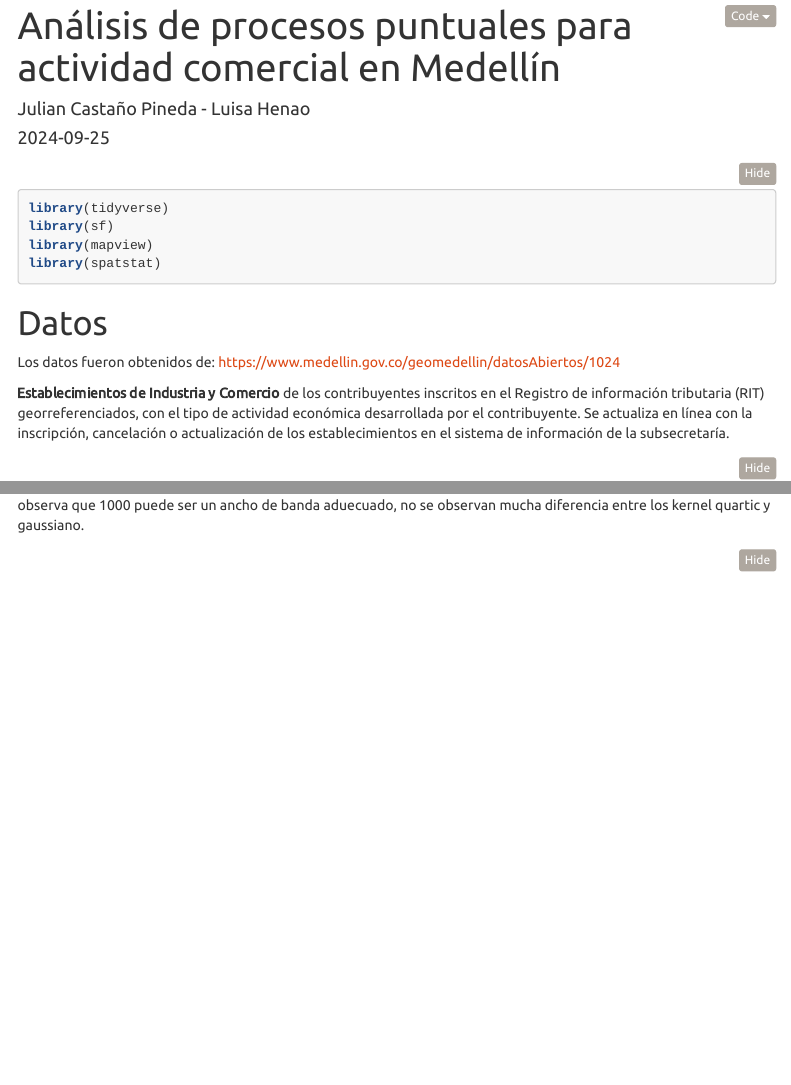
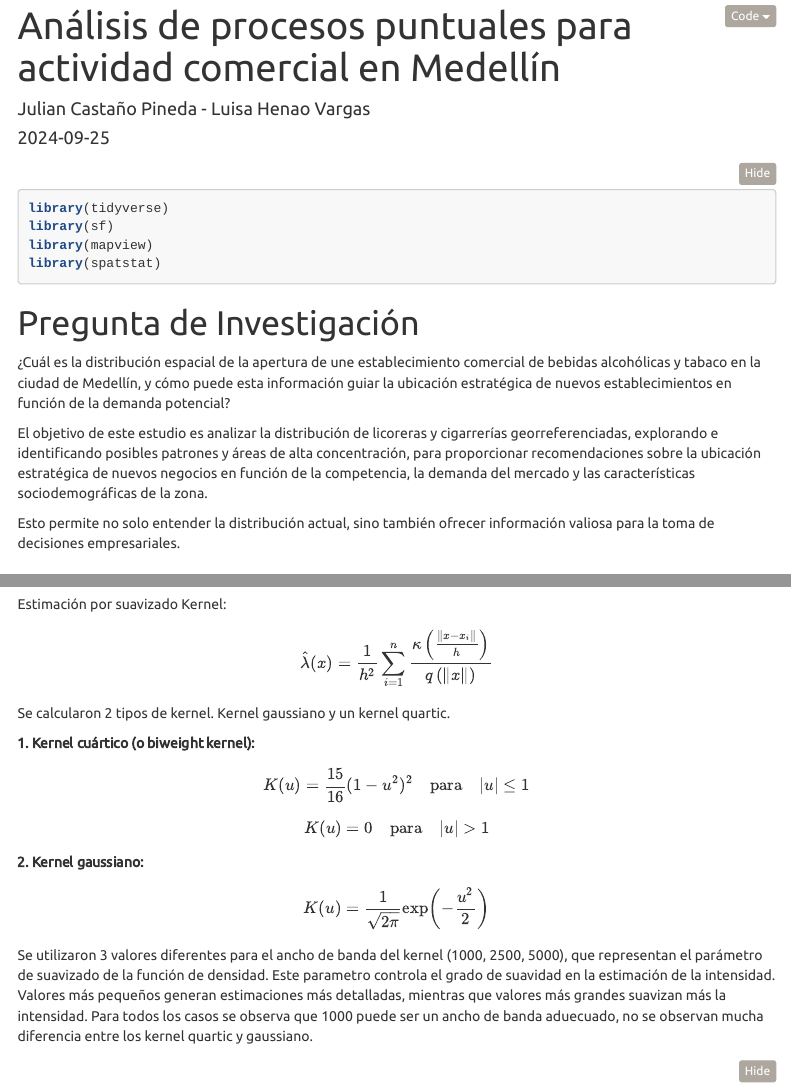
Before and after one commit to Jucapin/Point-processes-analysis-for-commercial-activity-in-Medell-n, an R Markdown document (informe 1.Rmd): the page in a window 1100 px wide, from its top, and a second part further down, joined at a grey line. Rendered offline with R 4.5, knitr and Pandoc, with nearby package versions; folded parts are opened; some code elsewhere in the file could not run offline; menus at the side of the page are left out.

Commit message:
kernel estimacion

````diff
--- a/informe 1.Rmd
+++ b/informe 1.Rmd
@@ -1,6 +1,6 @@
 ---
 title: "Análisis de procesos puntuales para actividad comercial en Medellín"
-author: "Julian Castaño Pineda - Luisa Henao"
+author: "Julian Castaño Pineda - Luisa Henao Vargas"
 date: "2024-09-25"
 output:
   html_document:
@@ -21,6 +21,14 @@ library(sf)
 library(mapview)
 library(spatstat)
 ```
+
+# Pregunta de Investigación
+
+¿Cuál es la distribución espacial de la apertura de une establecimiento comercial de bebidas alcohólicas y tabaco en la ciudad de Medellín, y cómo puede esta información guiar la ubicación estratégica de nuevos establecimientos en función de la demanda potencial?
+
+El objetivo de este estudio es analizar la distribución de licoreras y cigarrerías georreferenciadas, explorando e identificando posibles patrones y áreas de alta concentración, para proporcionar recomendaciones sobre la ubicación estratégica de nuevos negocios en función de la competencia, la demanda del mercado y las características sociodemográficas de la zona.
+
+Esto permite no solo entender la distribución actual, sino también ofrecer información valiosa para la toma de decisiones empresariales.
 
 # Datos
 
@@ -144,10 +152,28 @@ plot(qc_locations, add = TRUE, textargs = list(col = "red"))
 quadrat.test(qc_locations)
 ```
 
-# Visualización de la intensidad del proceso
+# Estimación de la intensidad del proceso
 
-Se utilizaron 3 valores diferentes para el ancho de banda del kernel (1000, 2500, 5000), que representan el parámetro de suavizado de la función de densidad. Este parametro controla el grado de suavidad en la estimación de la intensidad. Valores más pequeños generan estimaciones más detalladas, mientras que valores más grandes suavizan más la intensidad. Adicionalmente se usaron 2 tipos de kernel. kernel gaussiano y un kernel quartic.
+Estimación por suavizado Kernel:
+
+$$\hat{\lambda}(x) = \frac{1}{h^2} \sum_{i=1}^{n} \frac{\kappa\left(\frac{\|x - x_i\|}{h}\right)}{q\left(\|x\|\right)}$$
+
+Se calcularon 2 tipos de kernel. Kernel gaussiano y un kernel quartic.
+
+**1. Kernel cuártico (o biweight kernel):**
+
+$$K(u) = \frac{15}{16}(1 - u^2)^2 \quad \text{para} \quad |u| \leq 1$$
+
+$$K(u) = 0 \quad \text{para} \quad |u| > 1$$
+
+**2. Kernel gaussiano:**
+
+$$K(u) = \frac{1}{\sqrt{2\pi}} \exp\left(-\frac{u^2}{2}\right)$$
+
+
+Se utilizaron 3 valores diferentes para el ancho de banda del kernel (1000, 2500, 5000), que representan el parámetro de suavizado de la función de densidad. Este parametro controla el grado de suavidad en la estimación de la intensidad. Valores más pequeños generan estimaciones más detalladas, mientras que valores más grandes suavizan más la intensidad.
 Para todos los casos se observa que 1000 puede ser un ancho de banda aduecuado, no se observan mucha diferencia entre los kernel quartic y gaussiano.
+
 
 ```{r}
 par(mfrow = c(2, 3), mar = c(0, 0, 1, 2))
````
Also changed, not shown: informe-1.html, informe 1.Rmd (2 more changed lines).
